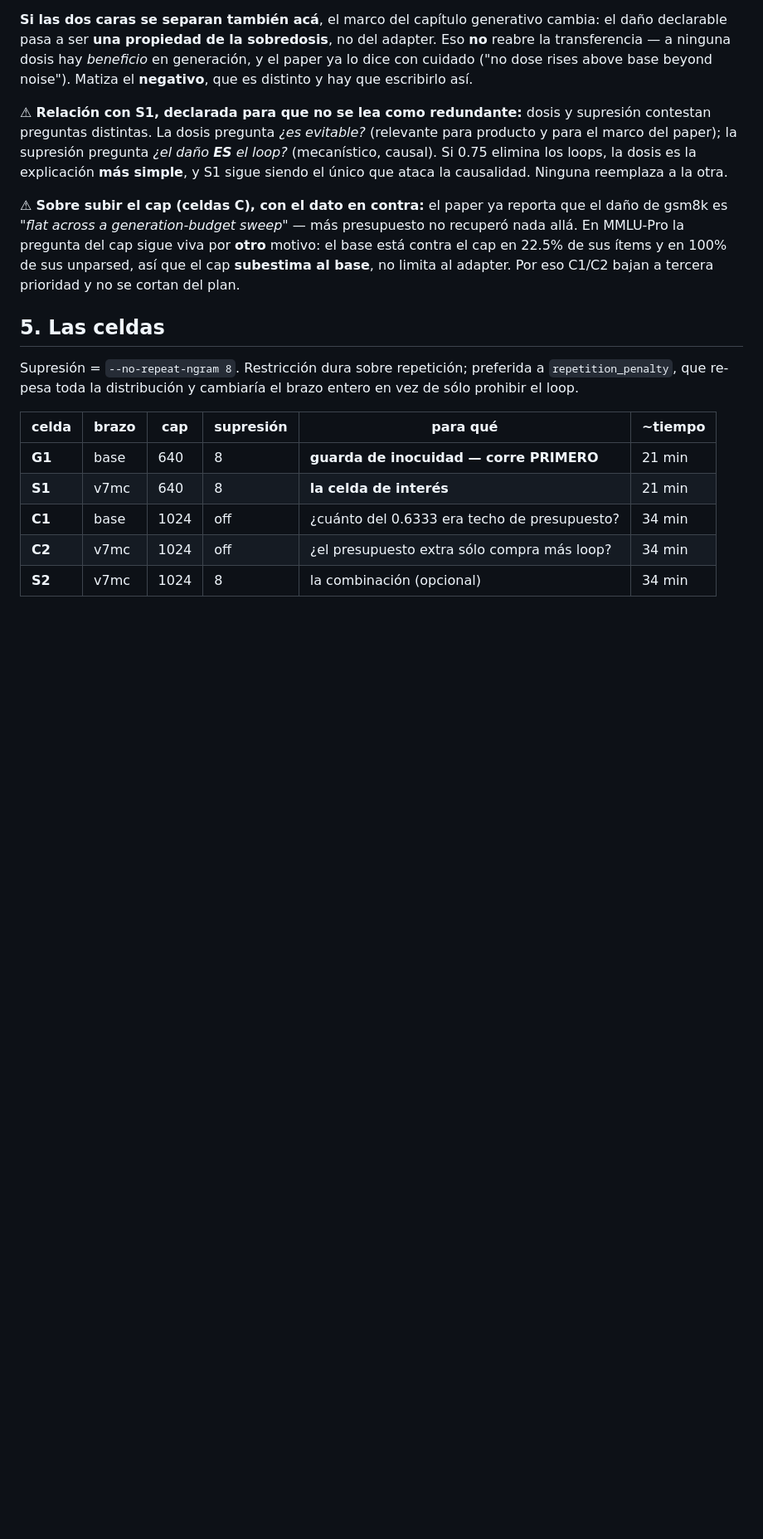
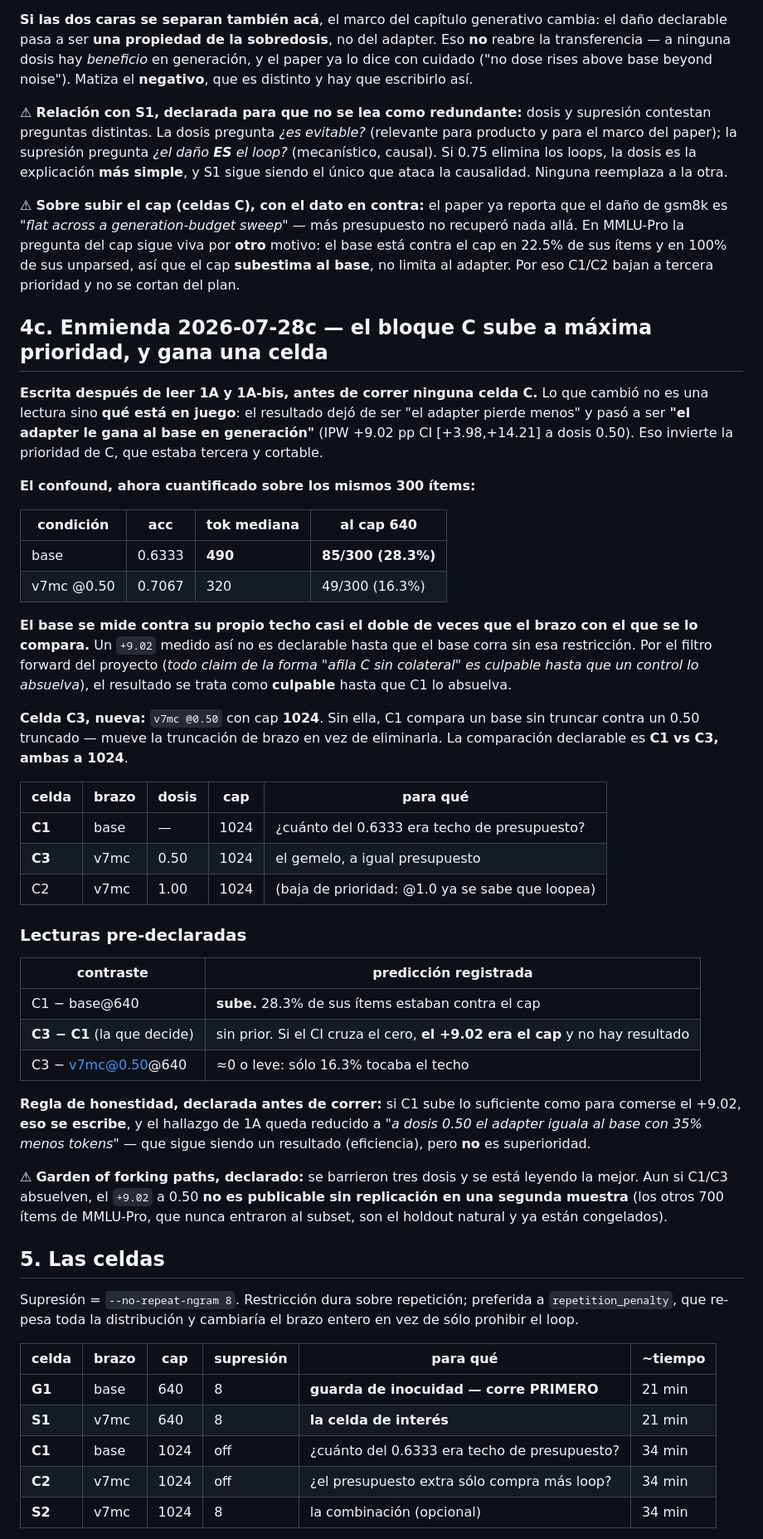
Before and after one commit to seba-cascardo/higher-scores-not-a-better-model, a Markdown page: docs/protocols/2026-07-28-loop-suppression-control-preregistration.md, the part around the change. Shown at 83% size. GitHub-like rendering; blank space fills up the shorter version.

Commit message:
feat(loop-ctl): dose 0.50 beats the base in generation -- so the cap control stops being optional
Block 1A and 1A-bis are in. At scale 0.50 the adapter produces ZERO loops (d4_min 0.406,
against 146 at full dose), 9 unparsed against the base's 14, and IPW +9.02pp over the BASE
on cot with CI [+3.98,+14.21]. The cold lift at 0.50 is indistinguishable from full dose,
so nothing was paid for it. At 0.75: +7.06pp over base, 10 loops.

That inverts what is at stake. The result stopped being "the adapter loses less" and became
"the adapter beats the base in generation" -- which is the exact shape of claim this project
has killed four times, so it is guilty until a control absolves it.

The control is the cap, and the confound is now quantified on the same 300 items: the base
runs 490 median tokens against a 640 cap with 85/300 (28.3%) hitting the ceiling, while the
0.50 arm hits it in 49/300 (16.3%). The headline is measured against a base truncated nearly
twice as often. C1 goes from third and cuttable to the cell that decides whether there is a
result at all.

C3 is new and obligatory: without it C1 compares an untruncated base against a truncated 0.50
cell, which moves the truncation to the other arm instead of removing it. The declarable
contrast is C1 vs C3, both at 1024.

Also recorded, because it kills a hypothesis: the best CoT is 35%% SHORTER than the base's
(320 vs 490 median tokens) and wins by 9 points. More thinking is not the mechanism -- at the
right dose the offset compresses the reasoning and improves it. Lengthening the CoT, by
negating the axis or otherwise, points away from what helps.

Garden of forking paths declared: three doses were swept and the best is being read. Even if
C1/C3 absolve, the +9.02 needs replication on the 700 held-out MMLU-Pro items before it is
publishable.

Co-Authored-By: Claude Opus 5 <noreply@anthropic.com>

```diff
--- a/docs/protocols/2026-07-28-loop-suppression-control-preregistration.md
+++ b/docs/protocols/2026-07-28-loop-suppression-control-preregistration.md
@@ -199,6 +199,54 @@ allá. En MMLU-Pro la pregunta del cap sigue viva por **otro** motivo: el base e
 cap en 22.5% de sus ítems y en 100% de sus unparsed, así que el cap **subestima al base**, no
 limita al adapter. Por eso C1/C2 bajan a tercera prioridad y no se cortan del plan.
 
+## 4c. Enmienda 2026-07-28c — el bloque C sube a máxima prioridad, y gana una celda
+
+**Escrita después de leer 1A y 1A-bis, antes de correr ninguna celda C.** Lo que cambió no
+es una lectura sino **qué está en juego**: el resultado dejó de ser "el adapter pierde menos"
+y pasó a ser **"el adapter le gana al base en generación"** (IPW +9.02 pp CI [+3.98,+14.21]
+a dosis 0.50). Eso invierte la prioridad de C, que estaba tercera y cortable.
+
+**El confound, ahora cuantificado sobre los mismos 300 ítems:**
+
+| condición | acc | tok mediana | al cap 640 |
+|---|---|---|---|
+| base | 0.6333 | **490** | **85/300 (28.3%)** |
+| v7mc @0.50 | 0.7067 | 320 | 49/300 (16.3%) |
+
+**El base se mide contra su propio techo casi el doble de veces que el brazo con el que se
+lo compara.** Un `+9.02` medido así no es declarable hasta que el base corra sin esa
+restricción. Por el filtro forward del proyecto (*todo claim de la forma "afila C sin
+colateral" es culpable hasta que un control lo absuelva*), el resultado se trata como
+**culpable** hasta que C1 lo absuelva.
+
+**Celda C3, nueva:** `v7mc @0.50` con cap **1024**. Sin ella, C1 compara un base sin truncar
+contra un 0.50 truncado — mueve la truncación de brazo en vez de eliminarla. La comparación
+declarable es **C1 vs C3, ambas a 1024**.
+
+| celda | brazo | dosis | cap | para qué |
+|---|---|---|---|---|
+| **C1** | base | — | 1024 | ¿cuánto del 0.6333 era techo de presupuesto? |
+| **C3** | v7mc | 0.50 | 1024 | el gemelo, a igual presupuesto |
+| C2 | v7mc | 1.00 | 1024 | (baja de prioridad: @1.0 ya se sabe que loopea) |
+
+### Lecturas pre-declaradas
+
+| contraste | predicción registrada |
+|---|---|
+| C1 − base@640 | **sube.** 28.3% de sus ítems estaban contra el cap |
+| **C3 − C1** (la que decide) | sin prior. Si el CI cruza el cero, **el +9.02 era el cap** y no hay resultado |
+| C3 − v7mc@0.50@640 | ≈0 o leve: sólo 16.3% tocaba el techo |
+
+**Regla de honestidad, declarada antes de correr:** si C1 sube lo suficiente como para
+comerse el +9.02, **eso se escribe**, y el hallazgo de 1A queda reducido a *"a dosis 0.50 el
+adapter iguala al base con 35% menos tokens"* — que sigue siendo un resultado (eficiencia),
+pero **no** es superioridad.
+
+⚠ **Garden of forking paths, declarado:** se barrieron tres dosis y se está leyendo la
+mejor. Aun si C1/C3 absuelven, el `+9.02` a 0.50 **no es publicable sin replicación en una
+segunda muestra** (los otros 700 ítems de MMLU-Pro, que nunca entraron al subset, son el
+holdout natural y ya están congelados).
+
 ## 5. Las celdas
 
 Supresión = `--no-repeat-ngram 8`. Restricción dura sobre repetición; preferida a
```
